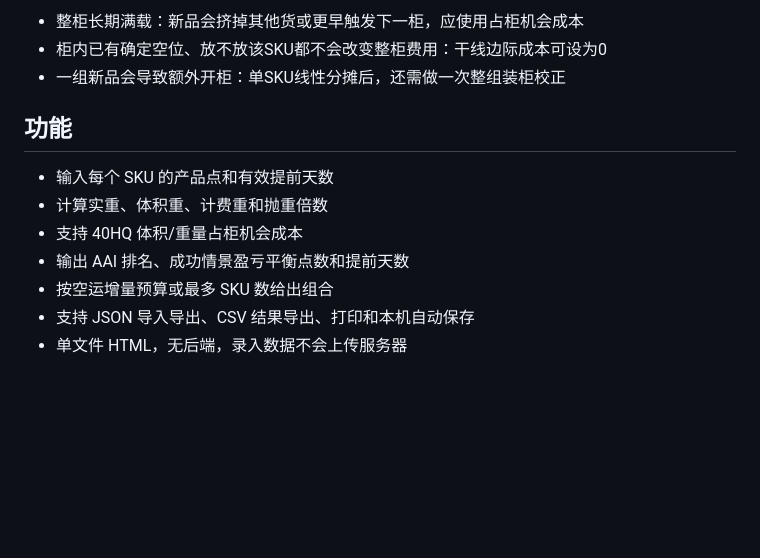
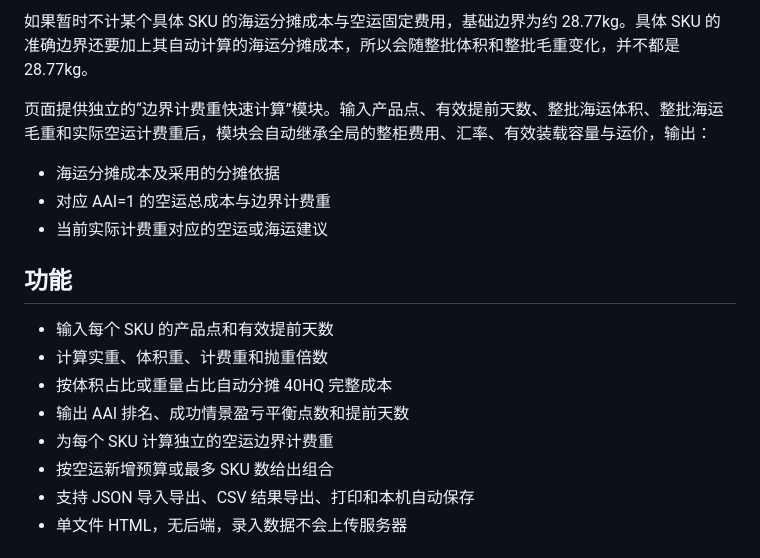
Before and after one commit to Growneer-UK/air-sea-priority-calculator, a Markdown page: README.md, the part around one of its changes. Rendered like a GitHub page; blank space fills up the shorter version.

````diff
--- a/README.md
+++ b/README.md
@@ -57,16 +72,21 @@ AAI 是成功情景下的优先级指标，不是经过成功率加权的财务
 ```
 
-- 整柜长期满载：新品会挤掉其他货或更早触发下一柜，应使用占柜机会成本
-- 柜内已有确定空位、放不放该SKU都不会改变整柜费用：干线边际成本可设为0
-- 一组新品会导致额外开柜：单SKU线性分摊后，还需做一次整组装柜校正
+如果暂时不计某个具体 SKU 的海运分摊成本与空运固定费用，基础边界为约 28.77kg。具体 SKU 的准确边界还要加上其自动计算的海运分摊成本，所以会随整批体积和整批毛重变化，并不都是 28.77kg。
+
+页面提供独立的“边界计费重快速计算”模块。输入产品点、有效提前天数、整批海运体积、整批海运毛重和实际空运计费重后，模块会自动继承全局的整柜费用、汇率、有效装载容量与运价，输出：
+
+- 海运分摊成本及采用的分摊依据
+- 对应 AAI=1 的空运总成本与边界计费重
+- 当前实际计费重对应的空运或海运建议
 
 ## 功能
 
 - 输入每个 SKU 的产品点和有效提前天数
 - 计算实重、体积重、计费重和抛重倍数
-- 支持 40HQ 体积/重量占柜机会成本
+- 按体积占比或重量占比自动分摊 40HQ 完整成本
 - 输出 AAI 排名、成功情景盈亏平衡点数和提前天数
-- 按空运增量预算或最多 SKU 数给出组合
+- 为每个 SKU 计算独立的空运边界计费重
+- 按空运新增预算或最多 SKU 数给出组合
 - 支持 JSON 导入导出、CSV 结果导出、打印和本机自动保存
 - 单文件 HTML，无后端，录入数据不会上传服务器
 
````
Also changed, not shown: other parts of README.md (+41 -26 lines).
